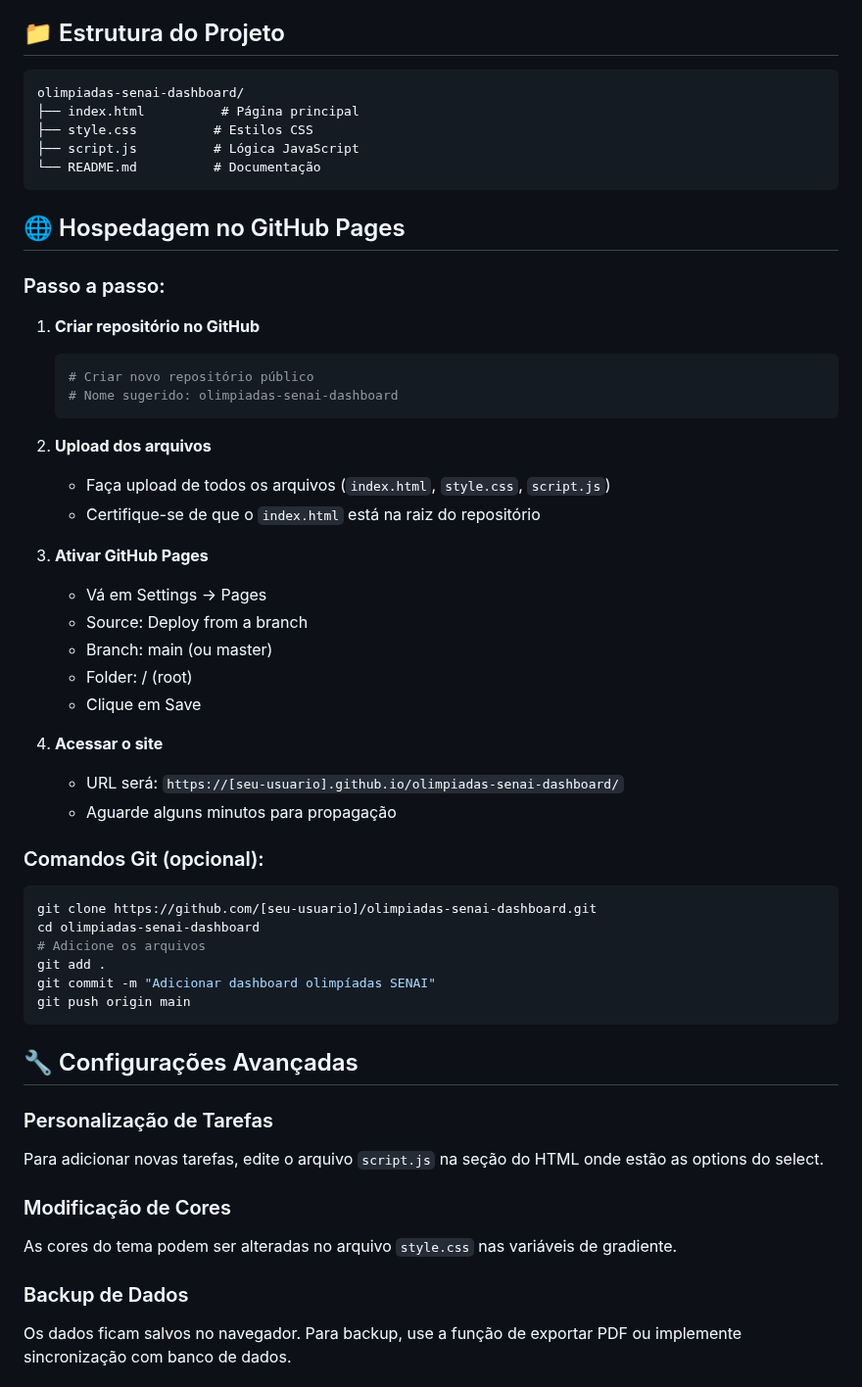
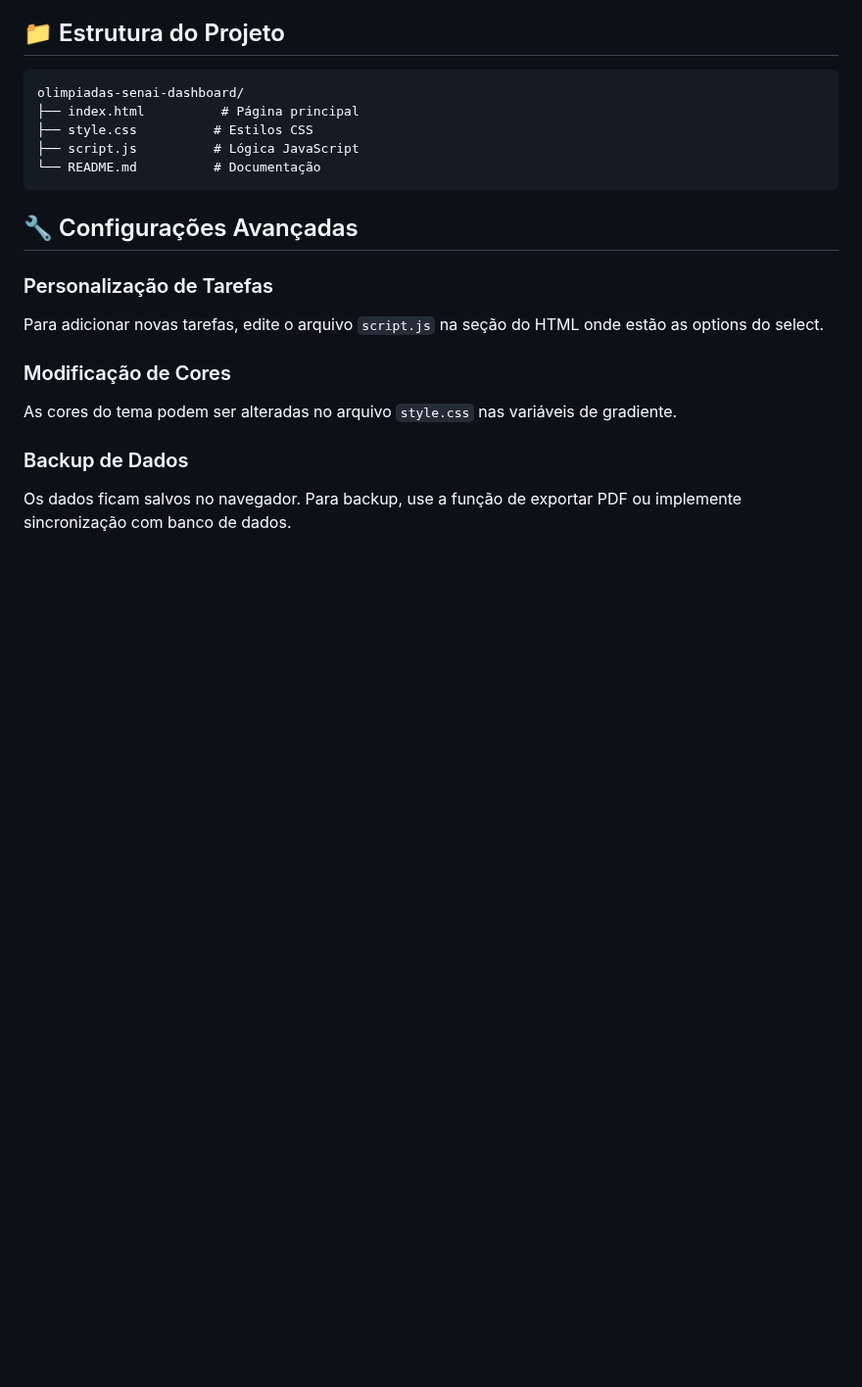
Before and after one commit to kronembergersenai/oc-2025, a Markdown page: README.md, the part around the change. Shown at 98% size. Drawn GitHub-style; blank space fills up the shorter version.

````diff
--- a/README.md
+++ b/README.md
@@ -92,41 +92,6 @@ olimpiadas-senai-dashboard/
 └── README.md          # Documentação
 ```
 
-## 🌐 Hospedagem no GitHub Pages
-
-### Passo a passo:
-
-1. **Criar repositório no GitHub**
-   ```bash
-   # Criar novo repositório público
-   # Nome sugerido: olimpiadas-senai-dashboard
-   ```
-
-2. **Upload dos arquivos**
-   - Faça upload de todos os arquivos (`index.html`, `style.css`, `script.js`)
-   - Certifique-se de que o `index.html` está na raiz do repositório
-
-3. **Ativar GitHub Pages**
-   - Vá em Settings → Pages
-   - Source: Deploy from a branch
-   - Branch: main (ou master)
-   - Folder: / (root)
-   - Clique em Save
-
-4. **Acessar o site**
-   - URL será: `https://[seu-usuario].github.io/olimpiadas-senai-dashboard/`
-   - Aguarde alguns minutos para propagação
-
-### Comandos Git (opcional):
-```bash
-git clone https://github.com/[seu-usuario]/olimpiadas-senai-dashboard.git
-cd olimpiadas-senai-dashboard
-# Adicione os arquivos
-git add .
-git commit -m "Adicionar dashboard olimpíadas SENAI"
-git push origin main
-```
-
 ## 🔧 Configurações Avançadas
 
 ### Personalização de Tarefas
````
